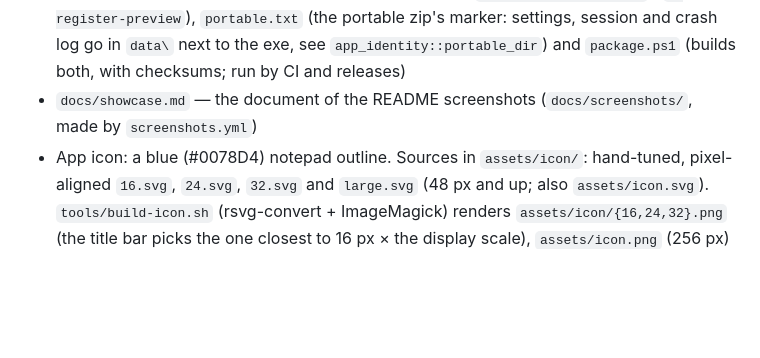
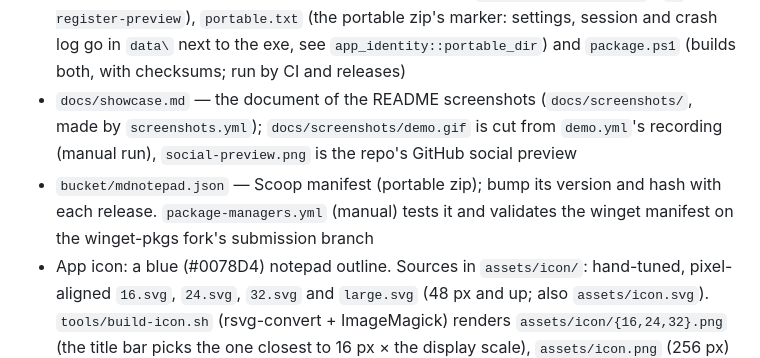
Before and after one commit to candiesdoodle/mdnotepad, a Markdown page: AGENTS.md, the part around the change. GitHub-like rendering; blank space fills up the shorter version.

```diff
--- a/AGENTS.md
+++ b/AGENTS.md
@@ -41,7 +41,8 @@ This repo is **MdNotePad** (`MdNotePad.exe`), a native (non-webview) Notepad-sty
   - `src/test_harness.rs` — headless UI driver for tests (synthetic pointer input, viewport commands, painted text)
   - `build.rs` + `windows/mdnotepad.rc` — exe icon (`windows/mdnotepad.ico`) and version info (Windows targets only); the window takes the same icon (`win_ffi::set_window_icons_from_exe`)
 - `installer/` — `mdnotepad.iss` (per-user Inno Setup installer: exe + preview DLL, ticks for the file types and the preview pane, registered through `--register-file-types` / `--register-preview`), `portable.txt` (the portable zip's marker: settings, session and crash log go in `data\` next to the exe, see `app_identity::portable_dir`) and `package.ps1` (builds both, with checksums; run by CI and releases)
-- `docs/showcase.md` — the document of the README screenshots (`docs/screenshots/`, made by `screenshots.yml`)
+- `docs/showcase.md` — the document of the README screenshots (`docs/screenshots/`, made by `screenshots.yml`); `docs/screenshots/demo.gif` is cut from `demo.yml`'s recording (manual run), `social-preview.png` is the repo's GitHub social preview
+- `bucket/mdnotepad.json` — Scoop manifest (portable zip); bump its version and hash with each release. `package-managers.yml` (manual) tests it and validates the winget manifest on the winget-pkgs fork's submission branch
 - App icon: a blue (#0078D4) notepad outline. Sources in `assets/icon/`: hand-tuned, pixel-aligned `16.svg`, `24.svg`, `32.svg` and `large.svg` (48 px and up; also `assets/icon.svg`). `tools/build-icon.sh` (rsvg-convert + ImageMagick) renders `assets/icon/{16,24,32}.png` (the title bar picks the one closest to 16 px × the display scale), `assets/icon.png` (256 px) and the multi-size `windows/mdnotepad.ico`; never downscale the 256 px render for the small sizes
 
 
```
Also changed, not shown: README.md (+8 -1 lines), docs/screenshots/demo.gif (added), docs/screenshots/social-preview.png (added).
